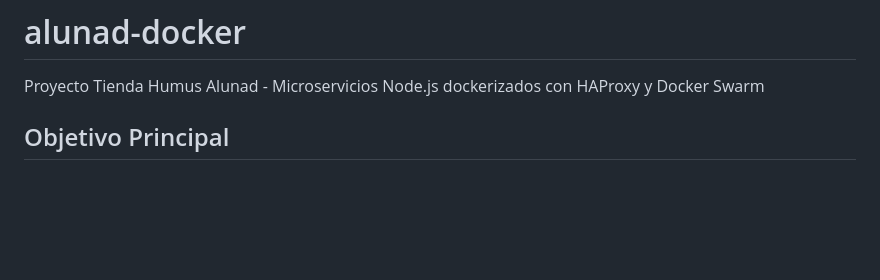
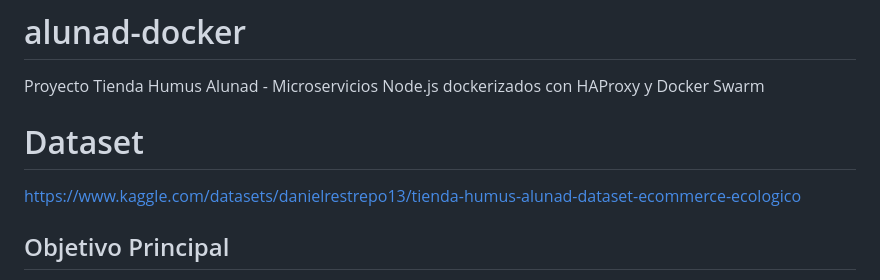
Before and after one commit to danielrestrepo13/alunad-docker, a Markdown page: README.md, the part around the change. Rendered like a GitHub page; blank space fills up the shorter version.

Commit message:
Add dataset link to README
Added dataset link for the project.

```diff
--- a/README.md
+++ b/README.md
@@ -1,5 +1,8 @@
 # alunad-docker
 Proyecto Tienda Humus Alunad - Microservicios Node.js dockerizados con HAProxy y Docker Swarm
+
+# Dataset
+https://www.kaggle.com/datasets/danielrestrepo13/tienda-humus-alunad-dataset-ecommerce-ecologico
 
 ## Objetivo Principal
 
```
